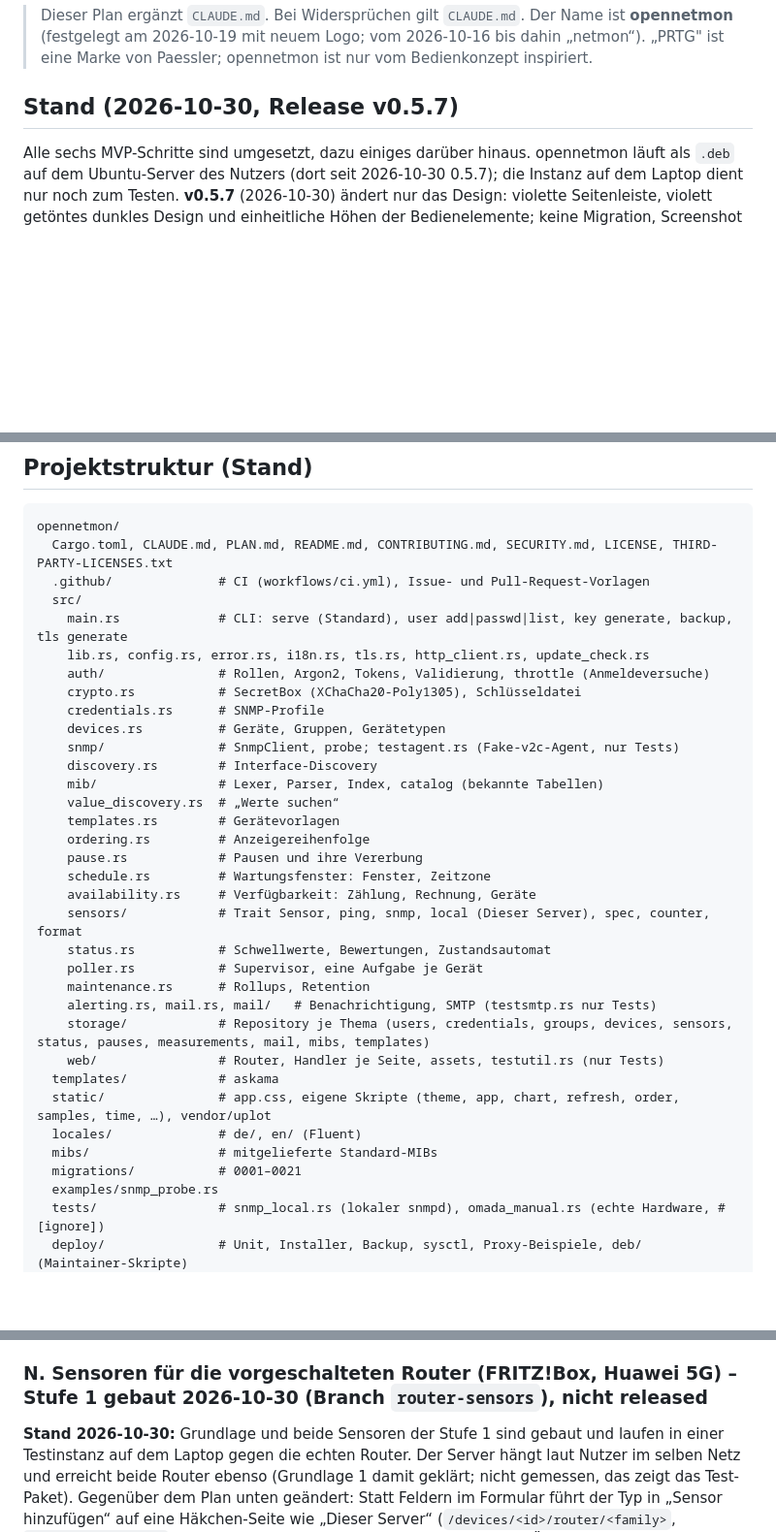
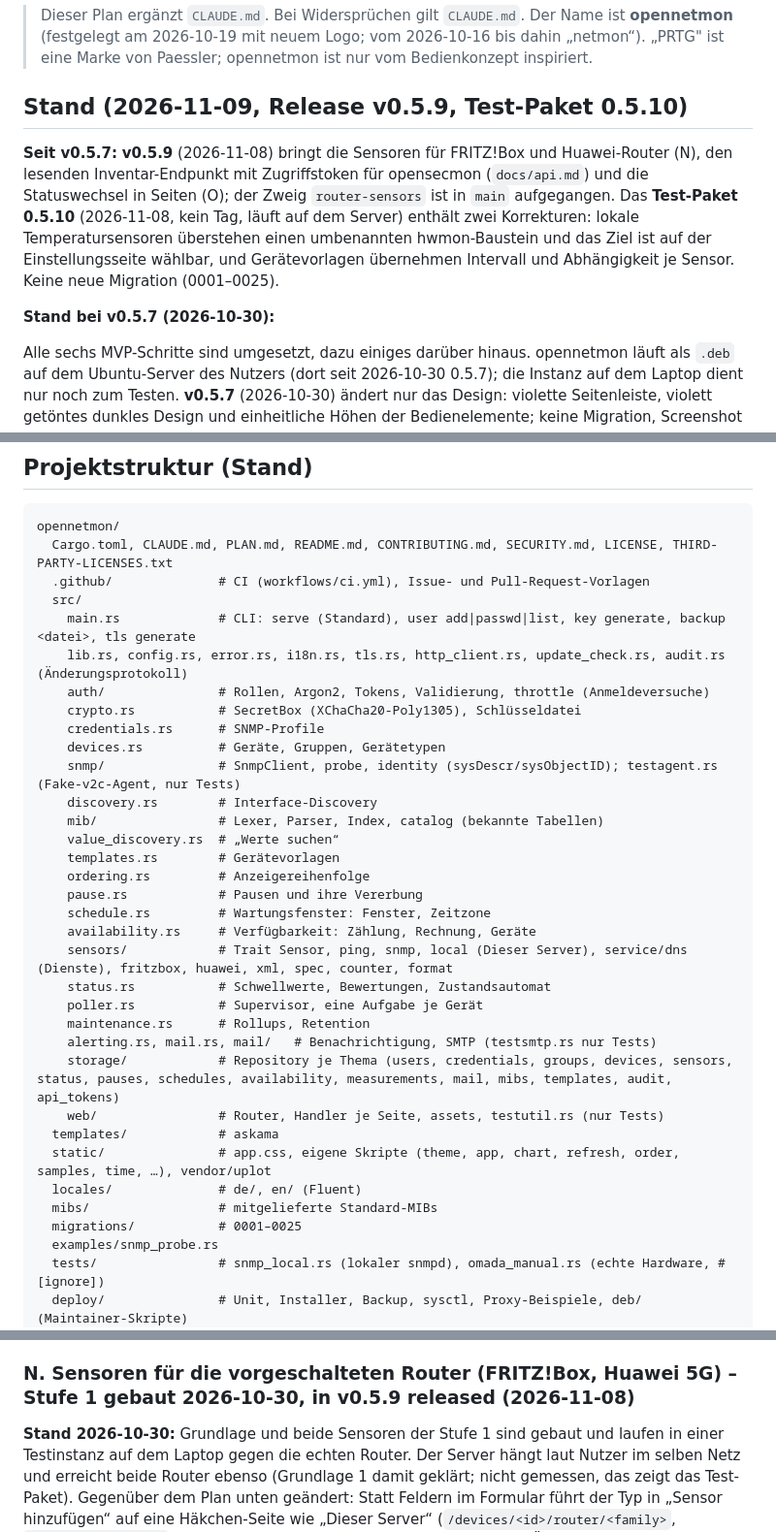
Before and after one commit to tomCSLK/opennetmon, a Markdown page: PLAN.md, 3 parts joined by grey strips. Shown at 97% size. Drawn GitHub-style; blank space fills up the shorter version.

Commit message:
Bring the documentation up to date with v0.5.9 and the 0.5.10 test package
PLAN.md: new status block, project structure with the newer modules and
migrations up to 0025, sections N and O marked as released. README: list the
client_ip_header key, mention that templates keep interval and dependency.
CLAUDE.md: releases and test package status.

Co-Authored-By: Claude Sonnet 5.5 <noreply@anthropic.com>
Claude-Session: https://claude.ai/code/session_01RtEj5dxWVHDpntbRYadwiW
Signed-off-by: tomCSLK <m.tomcs@gmail.com>

```diff
--- a/PLAN.md
+++ b/PLAN.md
@@ -3,7 +3,14 @@
 > Dieser Plan ergänzt `CLAUDE.md`. Bei Widersprüchen gilt `CLAUDE.md`.
 > Der Name ist **opennetmon** (festgelegt am 2026-10-19 mit neuem Logo; vom 2026-10-16 bis dahin „netmon“). „PRTG" ist eine Marke von Paessler; opennetmon ist nur vom Bedienkonzept inspiriert.
 
-## Stand (2026-10-30, Release v0.5.7)
+## Stand (2026-11-09, Release v0.5.9, Test-Paket 0.5.10)
+
+**Seit v0.5.7:** **v0.5.9** (2026-11-08) bringt die Sensoren für FRITZ!Box und Huawei-Router (N), den lesenden Inventar-Endpunkt mit Zugriffstoken für
+opensecmon (`docs/api.md`) und die Statuswechsel in Seiten (O); der Zweig `router-sensors` ist in `main` aufgegangen. Das **Test-Paket 0.5.10** (2026-11-08, kein
+Tag, läuft auf dem Server) enthält zwei Korrekturen: lokale Temperatursensoren überstehen einen umbenannten hwmon-Baustein und das Ziel ist auf der
+Einstellungsseite wählbar, und Gerätevorlagen übernehmen Intervall und Abhängigkeit je Sensor. Keine neue Migration (0001–0025).
+
+**Stand bei v0.5.7 (2026-10-30):**
 
 Alle sechs MVP-Schritte sind umgesetzt, dazu einiges darüber hinaus. opennetmon läuft als `.deb` auf dem Ubuntu-Server des Nutzers (dort seit 2026-10-30
 0.5.7); die Instanz auf dem Laptop dient nur noch zum Testen. **v0.5.7** (2026-10-30) ändert nur das Design: violette Seitenleiste, violett getöntes dunkles
@@ -121,13 +128,13 @@ opennetmon/
   Cargo.toml, CLAUDE.md, PLAN.md, README.md, CONTRIBUTING.md, SECURITY.md, LICENSE, THIRD-PARTY-LICENSES.txt
   .github/              # CI (workflows/ci.yml), Issue- und Pull-Request-Vorlagen
   src/
-    main.rs             # CLI: serve (Standard), user add|passwd|list, key generate, backup, tls generate
-    lib.rs, config.rs, error.rs, i18n.rs, tls.rs, http_client.rs, update_check.rs
+    main.rs             # CLI: serve (Standard), user add|passwd|list, key generate, backup <datei>, tls generate
+    lib.rs, config.rs, error.rs, i18n.rs, tls.rs, http_client.rs, update_check.rs, audit.rs (Änderungsprotokoll)
     auth/               # Rollen, Argon2, Tokens, Validierung, throttle (Anmeldeversuche)
     crypto.rs           # SecretBox (XChaCha20-Poly1305), Schlüsseldatei
     credentials.rs      # SNMP-Profile
     devices.rs          # Geräte, Gruppen, Gerätetypen
-    snmp/               # SnmpClient, probe; testagent.rs (Fake-v2c-Agent, nur Tests)
+    snmp/               # SnmpClient, probe, identity (sysDescr/sysObjectID); testagent.rs (Fake-v2c-Agent, nur Tests)
     discovery.rs        # Interface-Discovery
     mib/                # Lexer, Parser, Index, catalog (bekannte Tabellen)
     value_discovery.rs  # „Werte suchen“
@@ -136,18 +143,18 @@ opennetmon/
     pause.rs            # Pausen und ihre Vererbung
     schedule.rs         # Wartungsfenster: Fenster, Zeitzone
     availability.rs     # Verfügbarkeit: Zählung, Rechnung, Geräte
-    sensors/            # Trait Sensor, ping, snmp, local (Dieser Server), spec, counter, format
+    sensors/            # Trait Sensor, ping, snmp, local (Dieser Server), service/dns (Dienste), fritzbox, huawei, xml, spec, counter, format
     status.rs           # Schwellwerte, Bewertungen, Zustandsautomat
     poller.rs           # Supervisor, eine Aufgabe je Gerät
     maintenance.rs      # Rollups, Retention
     alerting.rs, mail.rs, mail/   # Benachrichtigung, SMTP (testsmtp.rs nur Tests)
-    storage/            # Repository je Thema (users, credentials, groups, devices, sensors, status, pauses, measurements, mail, mibs, templates)
+    storage/            # Repository je Thema (users, credentials, groups, devices, sensors, status, pauses, schedules, availability, measurements, mail, mibs, templates, audit, api_tokens)
     web/                # Router, Handler je Seite, assets, testutil.rs (nur Tests)
   templates/            # askama
   static/               # app.css, eigene Skripte (theme, app, chart, refresh, order, samples, time, …), vendor/uplot
   locales/              # de/, en/ (Fluent)
   mibs/                 # mitgelieferte Standard-MIBs
-  migrations/           # 0001–0021
+  migrations/           # 0001–0025
   examples/snmp_probe.rs
   tests/                # snmp_local.rs (lokaler snmpd), omada_manual.rs (echte Hardware, #[ignore])
   deploy/               # Unit, Installer, Backup, sysctl, Proxy-Beispiele, deb/ (Maintainer-Skripte)
@@ -764,7 +771,7 @@ Maße (`height: auto`). Gemessen nachher per Skript auf allen Seiten, hell und d
 Formulare 36 px, Kartenköpfe 30 px bzw. 28 px für Symbolknöpfe), Filterleiste 49 px, Kartenkopf 51 px; Handy 390 px ohne
 waagerechtes Scrollen.
 
-### N. Sensoren für die vorgeschalteten Router (FRITZ!Box, Huawei 5G) – Stufe 1 gebaut 2026-10-30 (Branch `router-sensors`), nicht released
+### N. Sensoren für die vorgeschalteten Router (FRITZ!Box, Huawei 5G) – Stufe 1 gebaut 2026-10-30, in v0.5.9 released (2026-11-08)
 
 **Stand 2026-10-30:** Grundlage und beide Sensoren der Stufe 1 sind gebaut und laufen in einer Testinstanz auf dem Laptop gegen die echten Router. Der Server hängt laut
 Nutzer im selben Netz und erreicht beide Router ebenso (Grundlage 1 damit geklärt; nicht gemessen, das zeigt das Test-Paket). Gegenüber dem Plan unten geändert: Statt Feldern im Formular führt der Typ in „Sensor
```
Also changed, not shown: other parts of PLAN.md (+1 -1 lines), CLAUDE.md (+4 -4 lines), README.md (+2 -1 lines).
